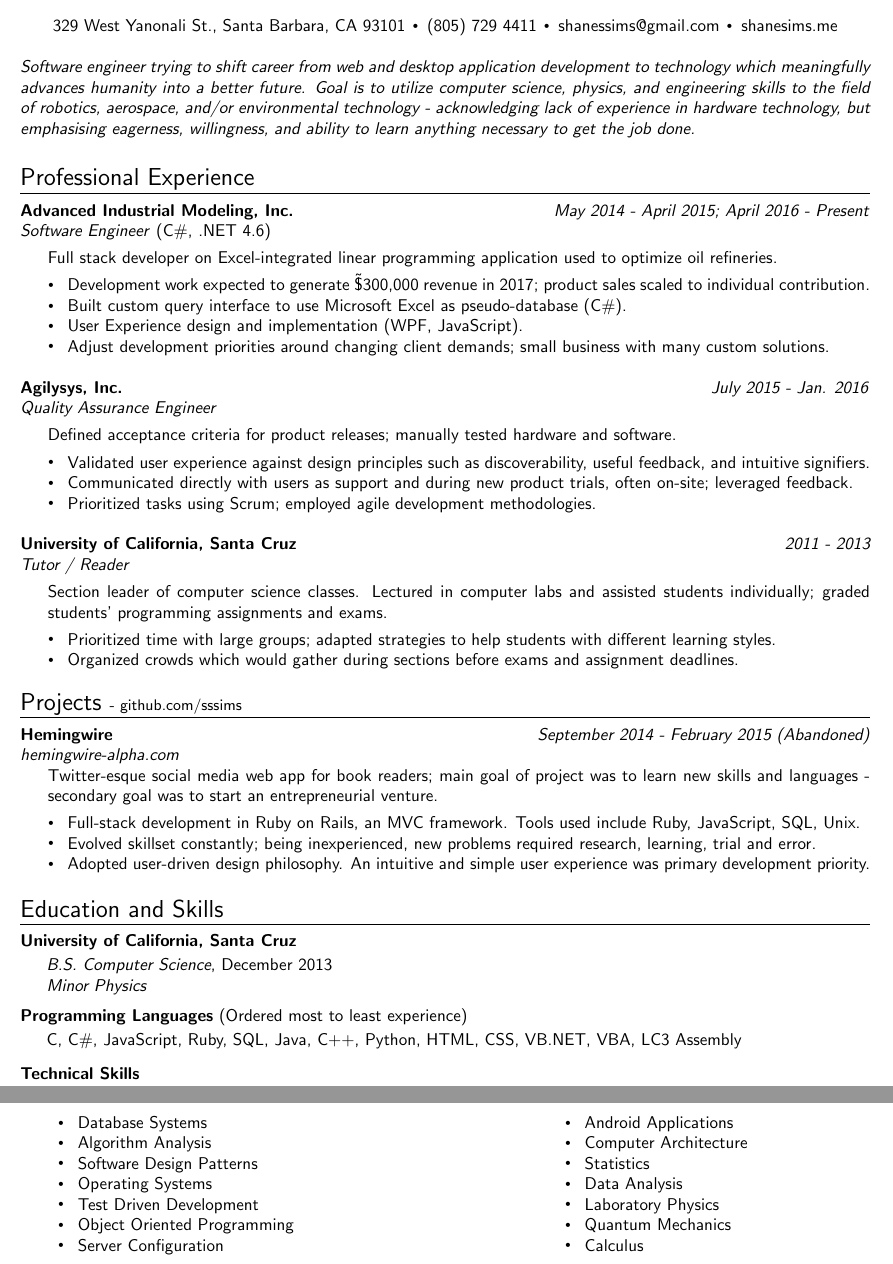
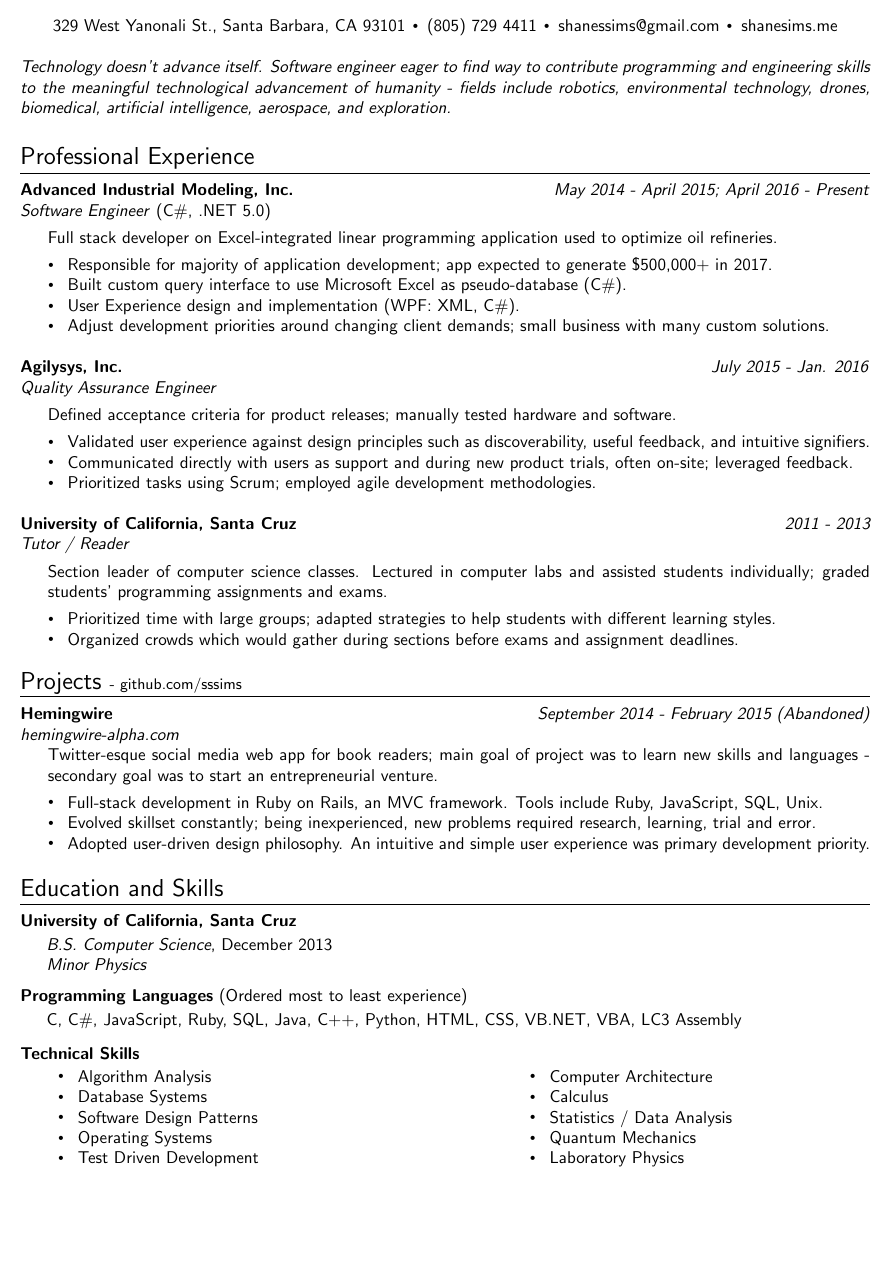
Before and after one commit to sssims/resume, a LaTeX CV (sims_shane_resume.tex): two parts of pages 1 and 2 of 2 before the commit and part of the page after it, the two joined at a grey line, cut so that both start at the same text, the shorter picture padded with empty space. Compiled offline with pdfLaTeX.

Commit message:
Updates to objective, AIM description, and technical skills.

```diff
--- a/sims_shane_resume.tex
+++ b/sims_shane_resume.tex
@@ -25,11 +25,8 @@
 %{\Large Summary}
 %\hrule
 %\vskip 6pt
-{\bf\it Software engineer trying to shift career from web and desktop application development to technology which meaningfully advances humanity into a better future. Goal is to utilize computer science, physics, and engineering skills to the field of robotics, aerospace, and/or environmental technology - acknowledging lack of experience in hardware technology, but emphasising eagerness, willingness, and ability to learn anything necessary to get the job done. }
-% -------
-
+{\bf\it Technology doesn't advance itself. Software engineer eager to find way to contribute programming and engineering skills to the meaningful technological advancement of humanity - fields include robotics, environmental technology, drones, biomedical, artificial intelligence, aerospace, and exploration.}
 \vskip 18pt
-
 
 {\Large\sffamily Professional Experience}
 \vskip 2pt
@@ -37,16 +34,16 @@
 \vskip 6pt
 
 {\bfseries\itshape\sffamily Advanced Industrial Modeling, Inc.} \hfill \textsf{\textit{May 2014 - April 2015; April 2016 - Present}} \\
-\textit{\textsf{Software Engineer}} (C\#, .NET 4.6)
+\textit{\textsf{Software Engineer}} (C\#, .NET 5.0)
 \vskip 4pt
 
 \setlength{\leftskip}{16pt}
 
 Full stack developer on Excel-integrated linear programming application used to optimize oil refineries.
 \vskip 4pt
-\simsbullet Development work expected to generate \~\$300,000 revenue in 2017; product sales scaled to individual contribution.\\
+\simsbullet Responsible for majority of application development; app expected to generate \$500,000+ in 2017.\\
 \simsbullet Built custom query interface to use Microsoft Excel as pseudo-database (C\#). \\
-\simsbullet User Experience design and implementation (WPF, JavaScript). \\
+\simsbullet User Experience design and implementation (WPF: XML, C\#). \\
 \simsbullet Adjust development priorities around changing client demands; small business with many custom solutions.
 
 \setlength{\leftskip}{0pt}
@@ -95,7 +92,7 @@ Section leader of computer science classes. Lectured in computer labs and assist
 
 Twitter-esque social media web app for book readers; main goal of project was to learn new skills and languages - secondary goal was to start an entrepreneurial venture.
 \vskip 4pt
-\simsbullet Full-stack development in Ruby on Rails, an MVC framework. Tools used include Ruby, JavaScript, SQL, Unix.\\
+\simsbullet Full-stack development in Ruby on Rails, an MVC framework. Tools include Ruby, JavaScript, SQL, Unix.\\
 \simsbullet Evolved skillset constantly; being inexperienced, new problems required research, learning, trial and error.\\
 \simsbullet Adopted user-driven design philosophy. An intuitive and simple user experience was primary development priority.
 
@@ -134,13 +131,13 @@ Twitter-esque social media web app for book readers; main goal of project was to
 %\begin{center}
   \begin{tabular}{ l@{\hskip 2.2in} l }
 
-    \simsbullet Database Systems & \simsbullet Android Applications \\
     \simsbullet Algorithm Analysis & \simsbullet Computer Architecture \\
-    \simsbullet Software Design Patterns & \simsbullet Statistics \\
-    \simsbullet Operating Systems & \simsbullet Data Analysis\\
+    \simsbullet Database Systems & \simsbullet Calculus \\
+    \simsbullet Software Design Patterns & \simsbullet Statistics / Data Analysis\\
+    \simsbullet Operating Systems & \simsbullet Quantum Mechanics \\
     \simsbullet Test Driven Development & \simsbullet Laboratory Physics \\
-    \simsbullet Object Oriented Programming & \simsbullet Quantum Mechanics \\
-    \simsbullet Server Configuration & \simsbullet Calculus  \\
+%    \simsbullet Object Oriented Programming & \simsbullet Quantum Mechanics \\
+%    \simsbullet Server Configuration & \simsbullet Android Applications \\
 
   \end{tabular}
 %\end{center}
```
Also changed, not shown: sims_shane_resume.pdf, 1 other file.
